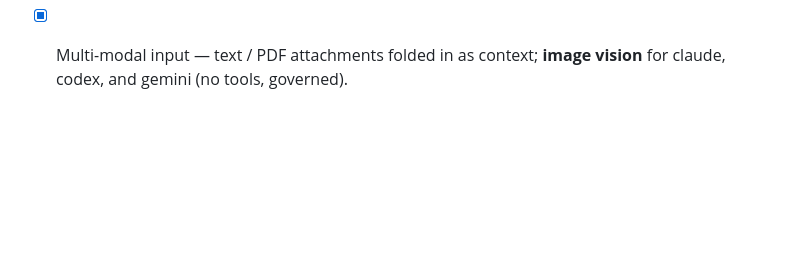
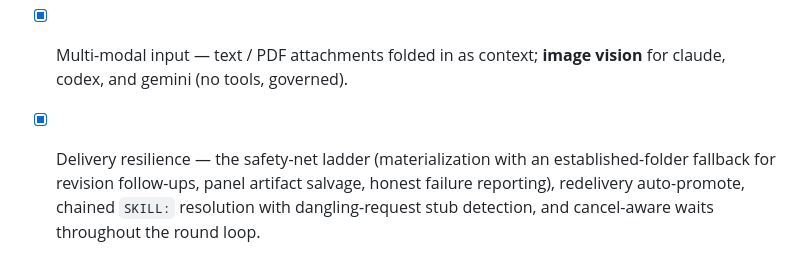
Before and after one commit to Digitalgods2/gangof8, a Markdown page: README.md, the part around one of its changes. Rendered like a GitHub page; blank space fills up the shorter version.

```diff
--- a/README.md
+++ b/README.md
@@ -385,3 +438,8 @@ files are produced via `ARTIFACT:` + approval.
       hard path containment; the first Type-2 module.
 - [x] Multi-modal input — text / PDF attachments folded in as context; **image
       vision** for claude, codex, and gemini (no tools, governed).
+- [x] Delivery resilience — the safety-net ladder (materialization with an
+      established-folder fallback for revision follow-ups, panel artifact
+      salvage, honest failure reporting), redelivery auto-promote, chained
+      `SKILL:` resolution with dangling-request stub detection, and
+      cancel-aware waits throughout the round loop.
```
Also changed, not shown: other parts of README.md (+55 -2 lines).
